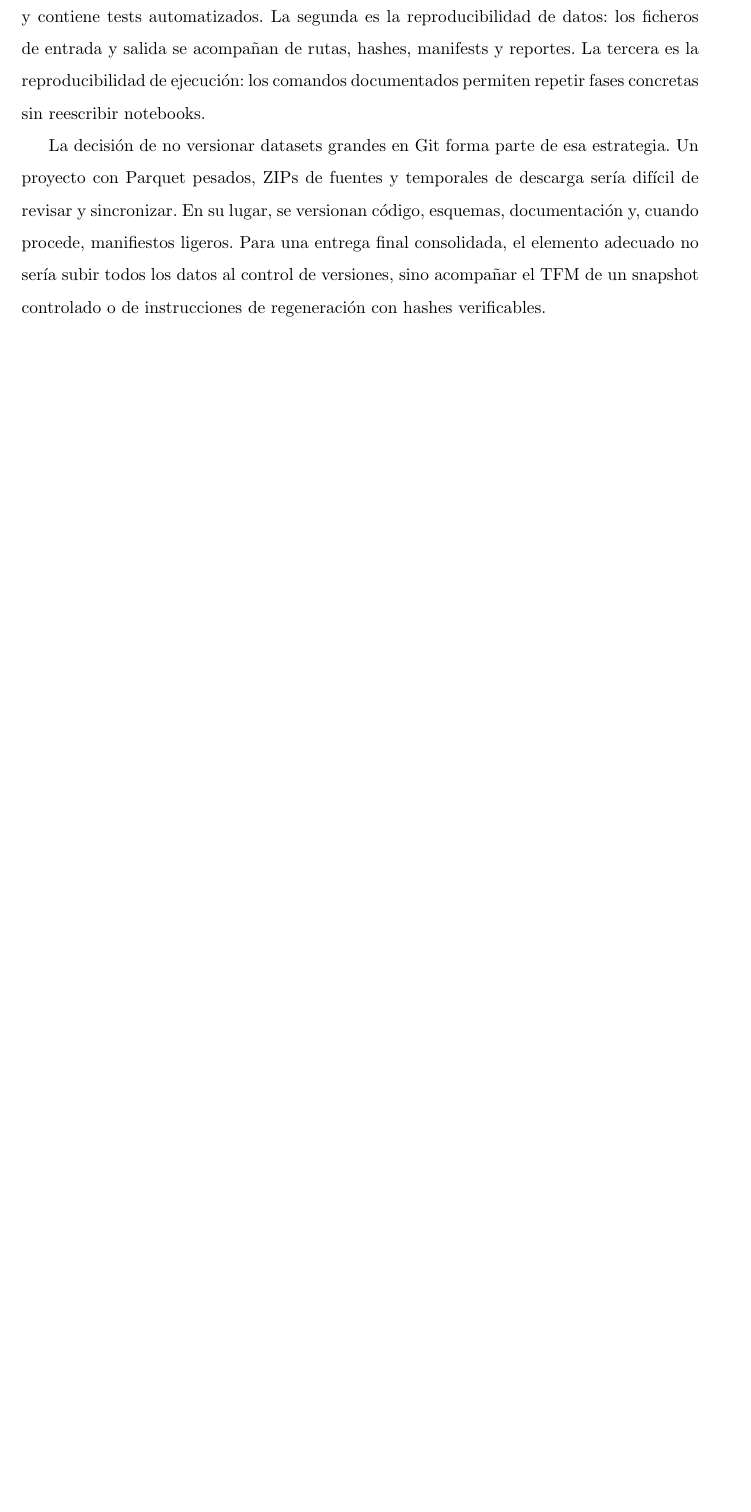
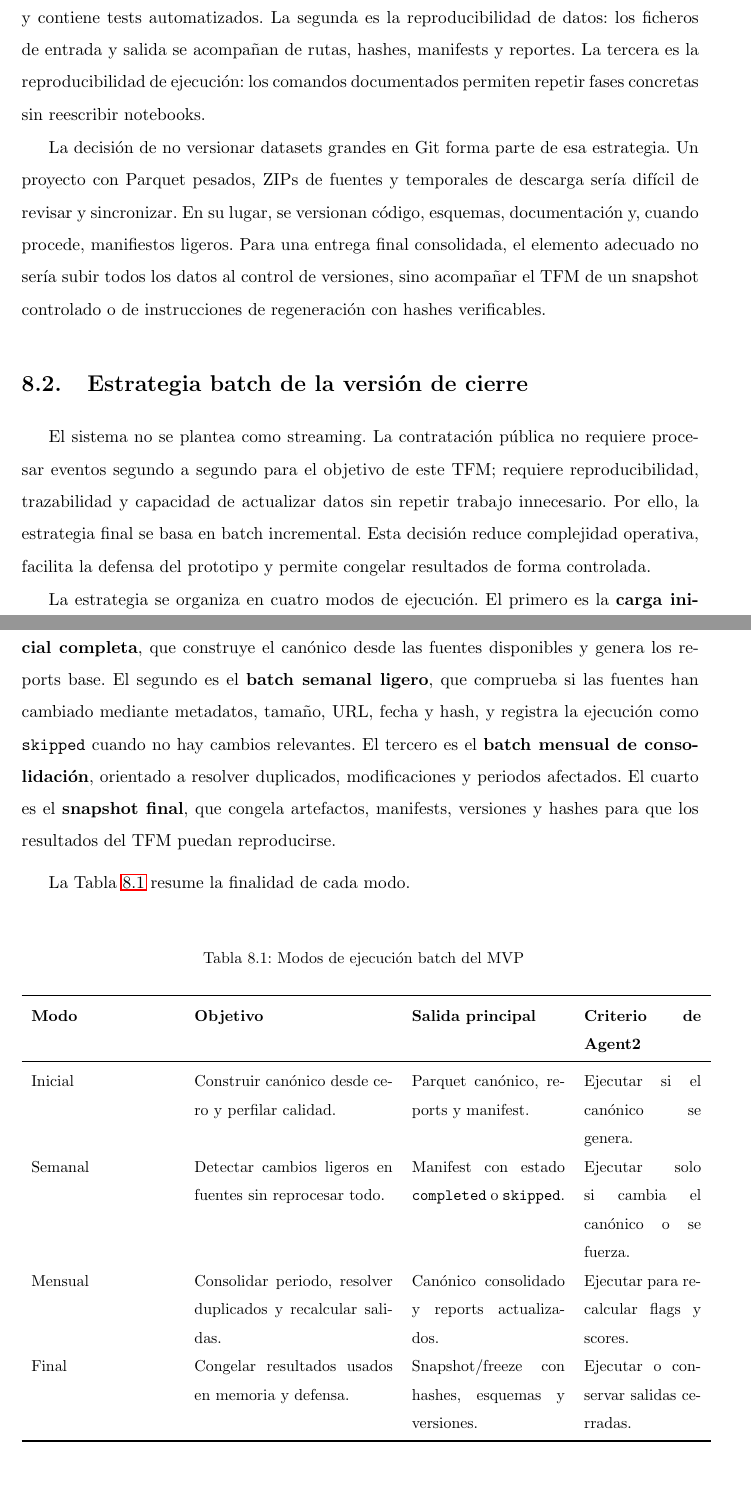
Before and after one commit to sebastianalfonsocorrea-byte/procurewatch-analytics-tfm, a LaTeX thesis (plantilla_tfm_final.tex): part of page 67 of 103 before the commit and two parts of pages 67 and 68 of 105 after it, the two joined at a grey line, cut so that both start at the same text, the shorter picture padded with empty space. Compiled offline with pdfLaTeX.

Commit message:
docs: ampliar batch y reproducibilidad del mvp

```diff
--- a/plantilla_tfm_final.tex
+++ b/plantilla_tfm_final.tex
@@ -1434,3 +1434,42 @@ sincronizar. En su lugar, se versionan c{\'o}digo, esquemas, documentaci{\'o}n y
 manifiestos ligeros. Para una entrega final consolidada, el elemento adecuado no ser{\'i}a subir todos
 los datos al control de versiones, sino acompa{\~n}ar el TFM de un snapshot controlado o de instrucciones de
 regeneraci{\'o}n con hashes verificables.
+
+\section{Estrategia batch de la versi{\'o}n de cierre}
+\label{sec:estrategia_batch_cierre}
+
+El sistema no se plantea como streaming. La contrataci{\'o}n p{\'u}blica no requiere procesar eventos
+segundo a segundo para el objetivo de este TFM; requiere reproducibilidad, trazabilidad y capacidad
+de actualizar datos sin repetir trabajo innecesario. Por ello, la estrategia final se basa en batch
+incremental. Esta decisi{\'o}n reduce complejidad operativa, facilita la defensa del prototipo y
+permite congelar resultados de forma controlada.
+
+La estrategia se organiza en cuatro modos de ejecuci{\'o}n. El primero es la \textbf{carga inicial
+completa}, que construye el can{\'o}nico desde las fuentes disponibles y genera los reports base. El
+segundo es el \textbf{batch semanal ligero}, que comprueba si las fuentes han cambiado mediante
+metadatos, tama{\~n}o, URL, fecha y hash, y registra la ejecuci{\'o}n como \texttt{skipped} cuando no
+hay cambios relevantes. El tercero es el \textbf{batch mensual de consolidaci{\'o}n}, orientado a
+resolver duplicados, modificaciones y periodos afectados. El cuarto es el \textbf{snapshot final},
+que congela artefactos, manifests, versiones y hashes para que los resultados del TFM puedan
+reproducirse.
+
+La Tabla~\ref{tab:modos_batch} resume la finalidad de cada modo.
+
+{\small
+\begin{longtable}{p{3.2cm}p{4.4cm}p{3.4cm}p{2.6cm}}
+\caption{Modos de ejecuci{\'o}n batch del MVP}
+\label{tab:modos_batch}\\
+\toprule
+\textbf{Modo} & \textbf{Objetivo} & \textbf{Salida principal} & \textbf{Criterio de Agent2} \\
+\midrule
+\endfirsthead
+\toprule
+\textbf{Modo} & \textbf{Objetivo} & \textbf{Salida principal} & \textbf{Criterio de Agent2} \\
+\midrule
+\endhead
+Inicial & Construir can{\'o}nico desde cero y perfilar calidad. & Parquet can{\'o}nico, reports y manifest. & Ejecutar si el can{\'o}nico se genera. \\
+Semanal & Detectar cambios ligeros en fuentes sin reprocesar todo. & Manifest con estado \texttt{completed} o \texttt{skipped}. & Ejecutar solo si cambia el can{\'o}nico o se fuerza. \\
+Mensual & Consolidar periodo, resolver duplicados y recalcular salidas. & Can{\'o}nico consolidado y reports actualizados. & Ejecutar para recalcular flags y scores. \\
+Final & Congelar resultados usados en memoria y defensa. & Snapshot/freeze con hashes, esquemas y versiones. & Ejecutar o conservar salidas cerradas. \\
+\bottomrule
+\end{longtable}
```
Also changed, not shown: plantilla_tfm_final.tex (36 more changed lines).
